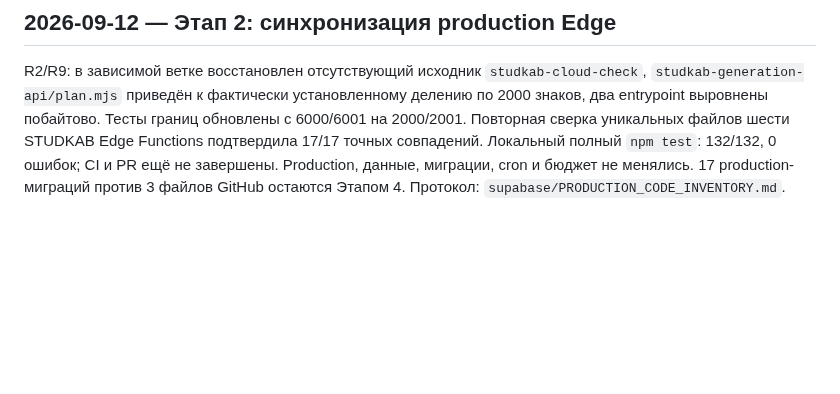
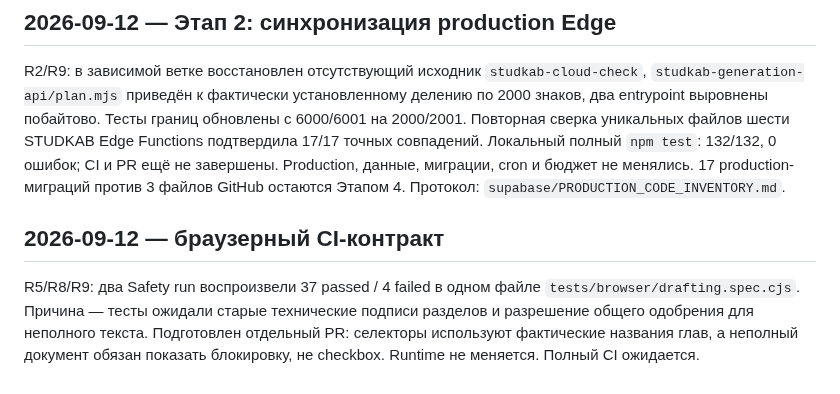
Before and after one commit to innaodincova-finpro/studkab, a Markdown page: TRACEABILITY.md, the part around the change. Drawn GitHub-style; blank space fills up the shorter version.

Commit message:
docs: carry verified CI trace

```diff
--- a/TRACEABILITY.md
+++ b/TRACEABILITY.md
@@ -444,3 +444,11 @@ R2/R9: в зависимой ветке восстановлен отсутст
 Локальный полный `npm test`: 132/132, 0 ошибок; CI и PR ещё не завершены. Production, данные, миграции, cron и бюджет
 не менялись. 17 production-миграций против 3 файлов GitHub остаются Этапом 4.
 Протокол: `supabase/PRODUCTION_CODE_INVENTORY.md`.
+
+## 2026-09-12 — браузерный CI-контракт
+
+R5/R8/R9: два Safety run воспроизвели 37 passed / 4 failed в одном файле
+`tests/browser/drafting.spec.cjs`. Причина — тесты ожидали старые технические
+подписи разделов и разрешение общего одобрения для неполного текста. Подготовлен
+отдельный PR: селекторы используют фактические названия глав, а неполный документ
+обязан показать блокировку, не checkbox. Runtime не меняется. Полный CI ожидается.
```
